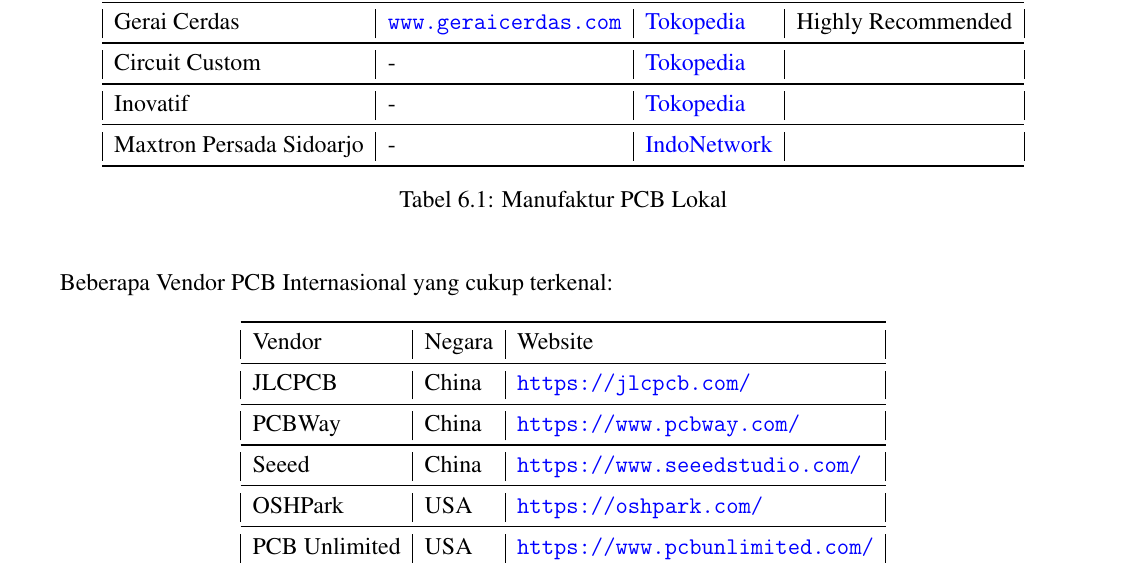
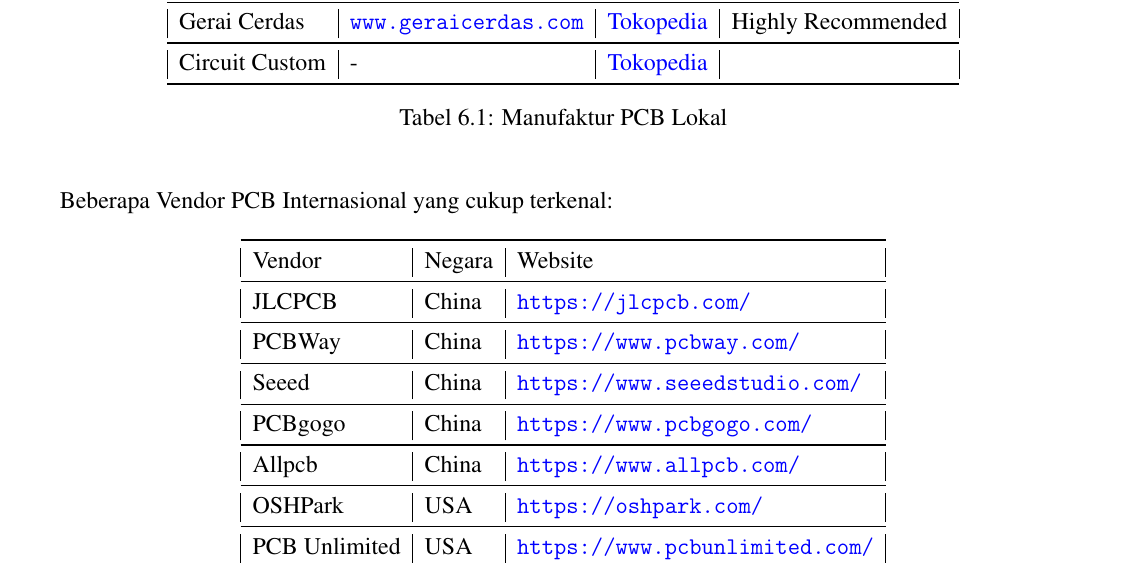
Before and after one commit to mekatronik-achmadi/my_latexbook, a LaTeX book (Modul/KiCAD/kicad.tex): part of page 62 of 63, cut so that both start at the same text. Compiled offline with pdfLaTeX.

Commit message:
PCB Manufacturers

```diff
--- a/Modul/KiCAD/kicad.tex
+++ b/Modul/KiCAD/kicad.tex
@@ -1563,10 +1563,6 @@
 				Gerai Cerdas & \url{www.geraicerdas.com} & \href{https://www.tokopedia.com/geraicerdas/cetak-pcb-1-keping-single-double-layer-rapid-prototyping-satuan}{Tokopedia} & Highly Recommended \\
 				\midrule
 				Circuit Custom & - & \href{https://www.tokopedia.com/circuit-custom/cetak-pcb-1-2-layer-rf4-hasl-green-solder-mask-slikscreen-putih-low-cost-100}{Tokopedia} & \\
-				\midrule
-				Inovatif & - & \href{https://www.tokopedia.com/inovatif/cetak-pcb-satuan-dan-desain-pcb-masking}{Tokopedia} & \\
-				\midrule
-				Maxtron Persada Sidoarjo & - & \href{https://cvmpi.indonetwork.co.id/info}{IndoNetwork} & \\
 				\bottomrule
 			\end{tabular}
 			\caption{Manufaktur PCB Lokal}
@@ -1586,6 +1582,10 @@
 				PCBWay & China & \url{https://www.pcbway.com/} \\
 				\midrule
 				Seeed & China & \url{https://www.seeedstudio.com/} \\
+				\midrule
+				PCBgogo & China & \url{https://www.pcbgogo.com/} \\
+				\midrule
+				Allpcb & China & \url{https://www.allpcb.com/} \\
 				\midrule
 				OSHPark & USA & \url{https://oshpark.com/} \\
 				\midrule
```
